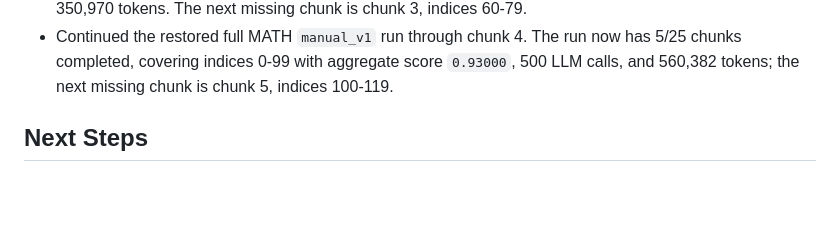
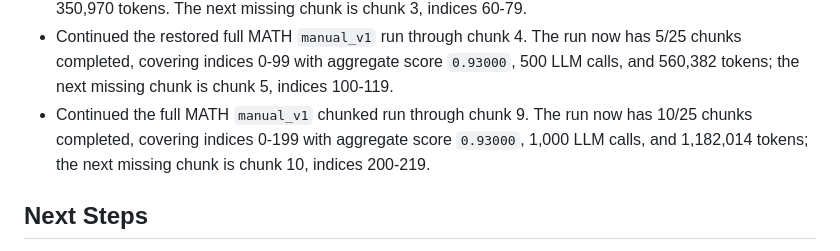
Before and after one commit to PPYYQQ/MARL-hw2, a Markdown page: PROGRESS.md, the part around the change. Rendered like a GitHub page; blank space fills up the shorter version.

Commit message:
Record ten MATH manual chunks

```diff
--- a/PROGRESS.md
+++ b/PROGRESS.md
@@ -184,6 +184,7 @@ Complete as much of the assignment as possible with a reproducible Git history.
 - Added `experiments/verify_requirement_matrix.py` and `make verify-requirement-matrix`, then wired the new no-API check into `make handoff-check` so the assignment requirement matrix is compared against tracked result tables, Kimi budget totals, and the current full MATH quota-blocked status.
 - After Kimi quota was restored, resumed the checkpointed full MATH `manual_v1` test run. Chunks 0, 1, and 2 completed successfully, covering indices 0-59 with an aggregate score of `0.95000`, 300 LLM calls, and 350,970 tokens. The next missing chunk is chunk 3, indices 60-79.
 - Continued the restored full MATH `manual_v1` run through chunk 4. The run now has 5/25 chunks completed, covering indices 0-99 with aggregate score `0.93000`, 500 LLM calls, and 560,382 tokens; the next missing chunk is chunk 5, indices 100-119.
+- Continued the full MATH `manual_v1` chunked run through chunk 9. The run now has 10/25 chunks completed, covering indices 0-199 with aggregate score `0.93000`, 1,000 LLM calls, and 1,182,014 tokens; the next missing chunk is chunk 10, indices 200-219.
 
 ## Next Steps
 
```
